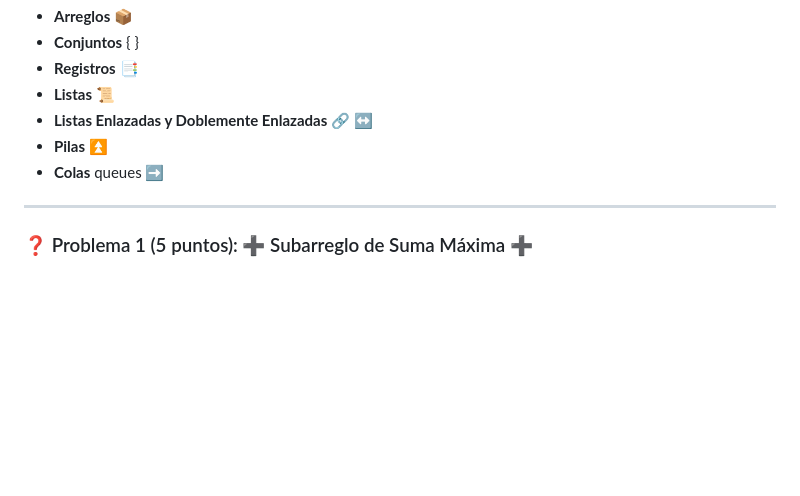
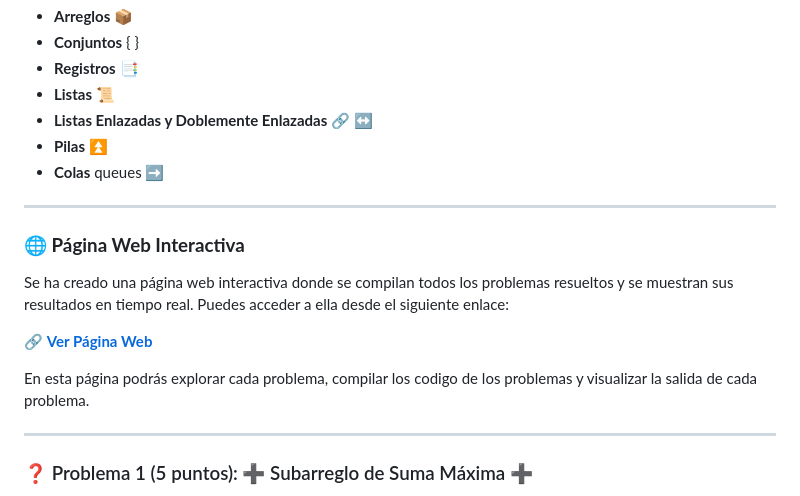
Before and after one commit to Un2versidad/Estructuras-de-Datos-I, a Markdown page: Examen Parcial 1-A (Individual)/README.md, the part around the change. Drawn GitHub-style; blank space fills up the shorter version.

```diff
--- a/Examen Parcial 1-A (Individual)/README.md
+++ b/Examen Parcial 1-A (Individual)/README.md
@@ -16,6 +16,16 @@ Resuelva los siguientes problemas utilizando alguna de las **estructuras de dato
 *   **Listas Enlazadas y Doblemente Enlazadas** 🔗 ↔️
 *   **Pilas** ⏫
 *   **Colas**  queues ➡️
+
+---
+
+### **🌐 Página Web Interactiva**
+
+Se ha creado una página web interactiva donde se compilan todos los problemas resueltos y se muestran sus resultados en tiempo real. Puedes acceder a ella desde el siguiente enlace:
+
+🔗 **[Ver Página Web](https://un2versidad.github.io/Estructuras-de-Datos-I/Examen%20Parcial%201-A%20(Individual)/Website/index.html)**
+
+En esta página podrás explorar cada problema, compilar los codigo de los problemas y visualizar la salida de cada problema.
 
 ---
 
```
